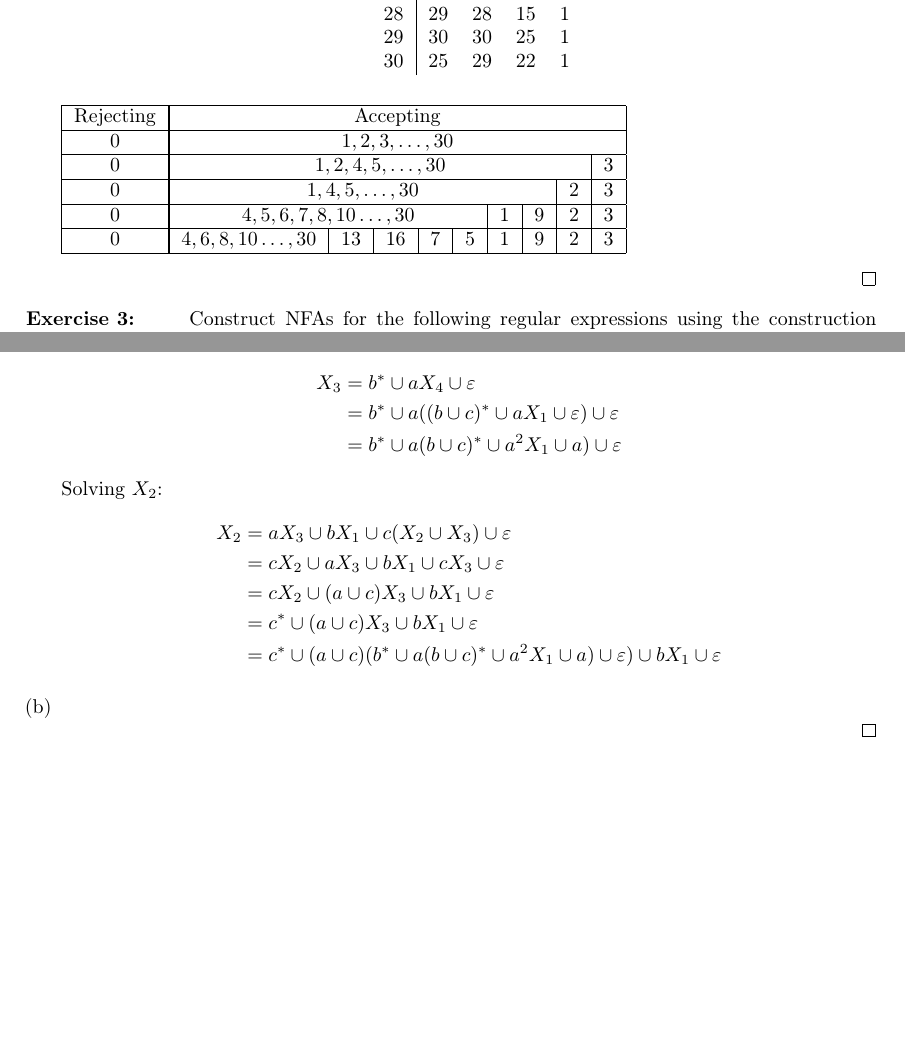
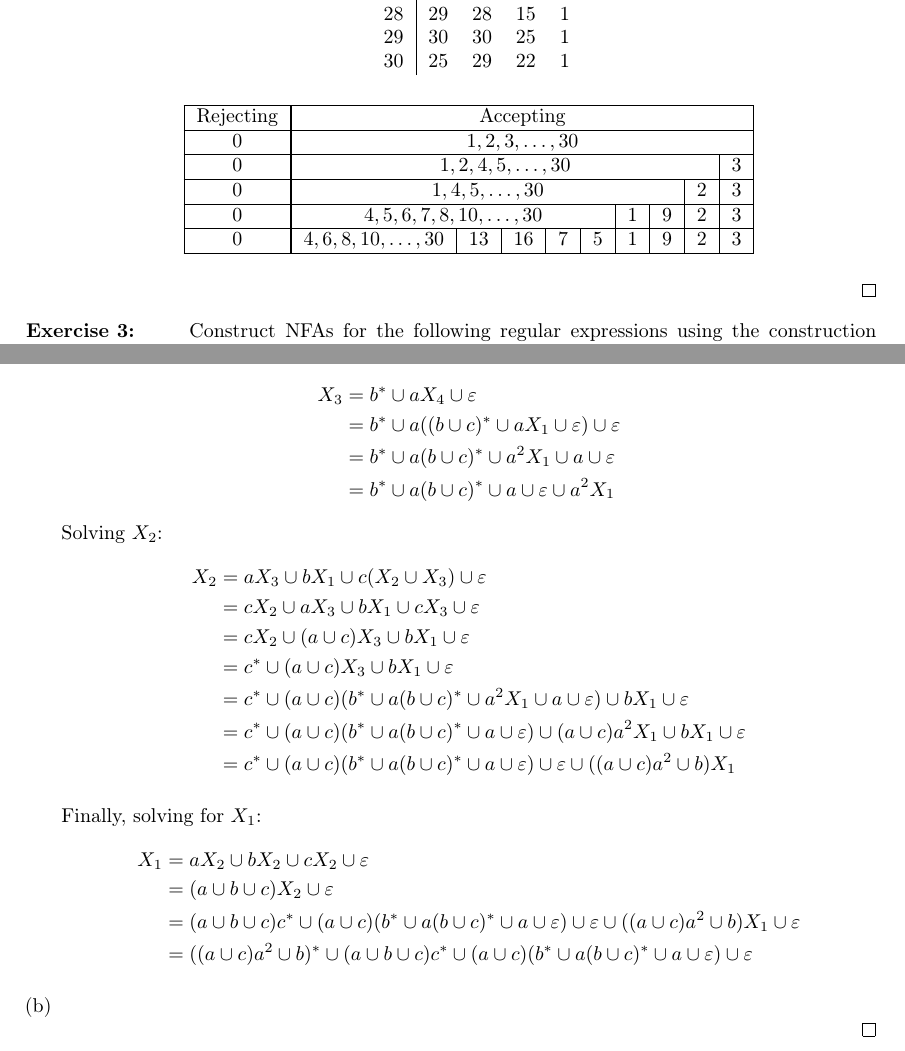
Before and after one commit to khalid-salad/uh-automata-notes, a LaTeX document (main.tex, which reads exercise-set-1.tex): two parts of pages 15 and 16 of 16, joined at a grey line, cut so that both start at the same text, the shorter picture padded with empty space. Compiled offline with pdfLaTeX.

Commit message:
Exercise set 1 4a

```diff
--- a/exercise-set-1.tex
+++ b/exercise-set-1.tex
@@ -250,14 +250,14 @@ Reduce the following DFAs:
                 30 & 25 & 29 & 22 & 1
            \end{tabular}\end{center}
 
-           \begin{tabular}[t]{|c|c|c|c|c|c|c|c|c|c|c|c|c|c|c|c|c|c|c|c|c|c|c|c|c|c|c|c|c|c|c|}\hline
+           \begin{center}\begin{tabular}[t]{|c|c|c|c|c|c|c|c|c|c|c|c|c|c|c|c|c|c|c|c|c|c|c|c|c|c|c|c|c|c|c|}\hline
             \multicolumn{1}{|c|}{Rejecting} & \multicolumn{30}{|c|}{Accepting}\\\hline
             \multicolumn{1}{|c|}{0} & \multicolumn{30}{|c|}{$1,2,3,\hdots,30$}\\\hline
             \multicolumn{1}{|c|}{0} & \multicolumn{29}{|c|}{$1,2,4,5,\hdots,30$} & 3\\\hline
             \multicolumn{1}{|c|}{0} & \multicolumn{28}{|c|}{$1,4,5,\hdots,30$} & 2 & 3\\\hline
-            \multicolumn{1}{|c|}{0} & \multicolumn{26}{|c|}{$4,5,6,7,8,10\hdots,30$} & \multicolumn{1}{c|}{1} & \multicolumn{1}{c|}{9} & 2 & 3\\\hline
-            \multicolumn{1}{|c|}{0} & \multicolumn{22}{|c|}{$4,6,8,10\hdots,30$} & \multicolumn{1}{c|}{13} & \multicolumn{1}{c|}{16} & \multicolumn{1}{c|}{7} & \multicolumn{1}{c|}{5} & \multicolumn{1}{c|}{1} & \multicolumn{1}{c|}{9} & 2 & 3\\\hline
-            \end{tabular}
+            \multicolumn{1}{|c|}{0} & \multicolumn{26}{|c|}{$4,5,6,7,8,10,\hdots,30$} & \multicolumn{1}{c|}{1} & \multicolumn{1}{c|}{9} & 2 & 3\\\hline
+            \multicolumn{1}{|c|}{0} & \multicolumn{22}{|c|}{$4,6,8,10,\hdots,30$} & \multicolumn{1}{c|}{13} & \multicolumn{1}{c|}{16} & \multicolumn{1}{c|}{7} & \multicolumn{1}{c|}{5} & \multicolumn{1}{c|}{1} & \multicolumn{1}{c|}{9} & 2 & 3\\\hline
+            \end{tabular}\end{center}
     \end{enumerate}
 \end{solution}
 
@@ -314,8 +315,9 @@ Construct regular expressions for the languages accepted by the following automa
     Similarly,
         \begin{align*}
             X_3 &= b^*\cup aX_4\cup\varepsilon\\
-                &=b^*\cup a((b\cup c)^*\cup aX_1\cup\varepsilon)\cup\varepsilon\\
-                &=b^*\cup a(b\cup c)^*\cup a^2X_1\cup a)\cup\varepsilon
+                &= b^*\cup a((b\cup c)^*\cup aX_1\cup\varepsilon)\cup\varepsilon\\
+                &= b^*\cup a(b\cup c)^*\cup a^2X_1\cup a\cup\varepsilon\\
+                &= b^*\cup a(b\cup c)^*\cup a\cup\varepsilon\cup a^2X_1
         \end{align*}
     Solving $X_2$:
     \begin{align*}
@@ -323,7 +325,17 @@ Construct regular expressions for the languages accepted by the following automa
             &= cX_2\cup aX_3\cup bX_1 \cup cX_3\cup\varepsilon\\
             &= cX_2\cup (a\cup c)X_3\cup bX_1\cup\varepsilon\\
             &= c^*\cup (a\cup c)X_3\cup bX_1\cup\varepsilon\\
-            &= c^*\cup (a\cup c)(b^*\cup a(b\cup c)^*\cup a^2X_1\cup a)\cup\varepsilon)\cup bX_1\cup\varepsilon
+            &= c^*\cup (a\cup c)(b^*\cup a(b\cup c)^*\cup a^2X_1\cup a\cup\varepsilon)\cup bX_1\cup\varepsilon\\
+            &= c^*\cup (a\cup c)(b^*\cup a(b\cup c)^*\cup a\cup\varepsilon)\cup(a\cup c)a^2X_1\cup bX_1\cup\varepsilon\\
+            &= c^*\cup (a\cup c)(b^*\cup a(b\cup c)^*\cup a\cup\varepsilon)\cup\varepsilon\cup((a\cup c)a^2\cup b)X_1
+    \end{align*}
+
+    Finally, solving for $X_1$:
+    \begin{align*}
+        X_1 &= aX_2\cup bX_2\cup cX_2\cup\varepsilon\\
+            &= (a\cup b\cup c)X_2\cup\varepsilon\\
+            &= (a\cup b\cup c)c^*\cup (a\cup c)(b^*\cup a(b\cup c)^*\cup a\cup\varepsilon)\cup\varepsilon\cup((a\cup c)a^2\cup b)X_1\cup\varepsilon\\
+            &= ((a\cup c)a^2\cup b)^*\cup(a\cup b\cup c)c^*\cup (a\cup c)(b^*\cup a(b\cup c)^*\cup a\cup\varepsilon)\cup\varepsilon
     \end{align*}
         \item
 \end{enumerate}
```
Also changed, not shown: main.pdf, exercise-set-1.tex (3 more changed lines).
